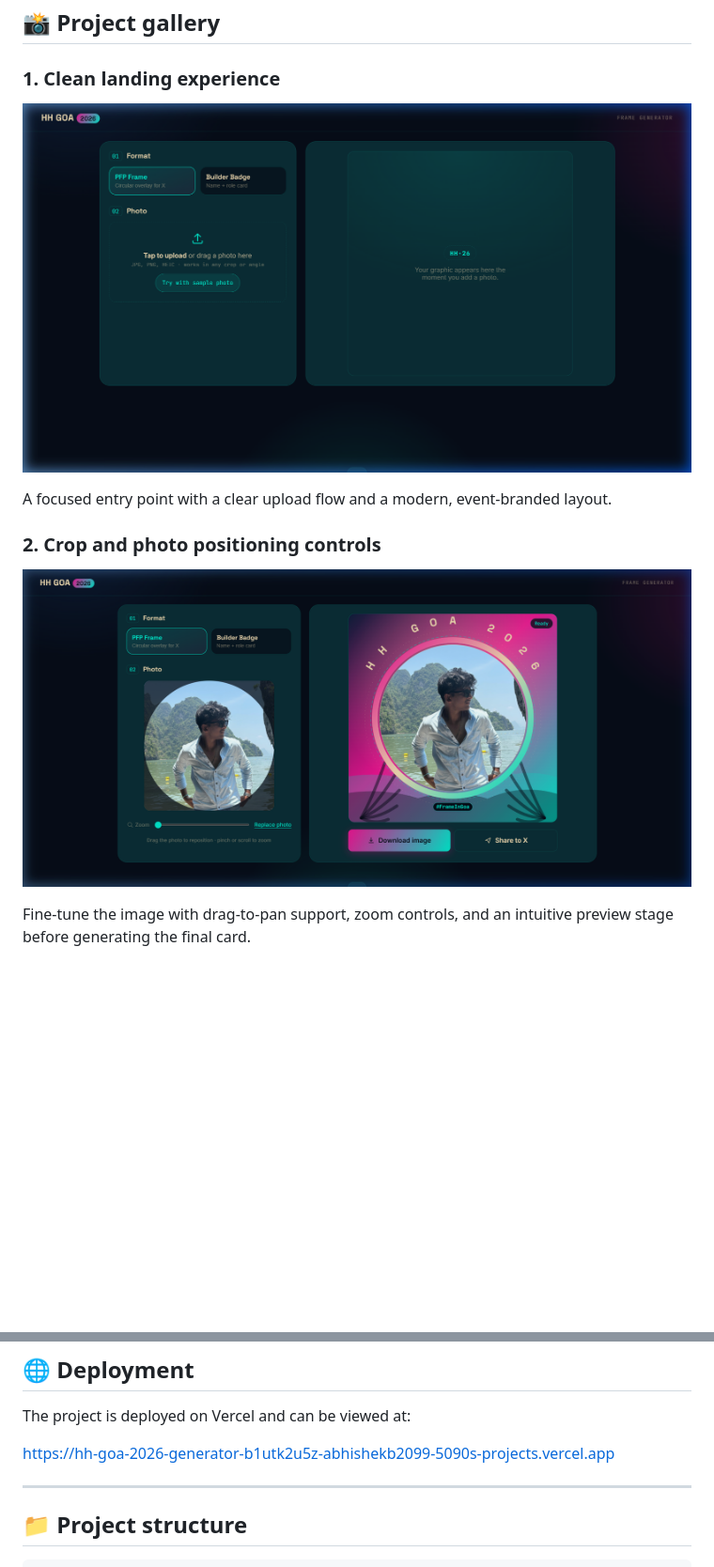
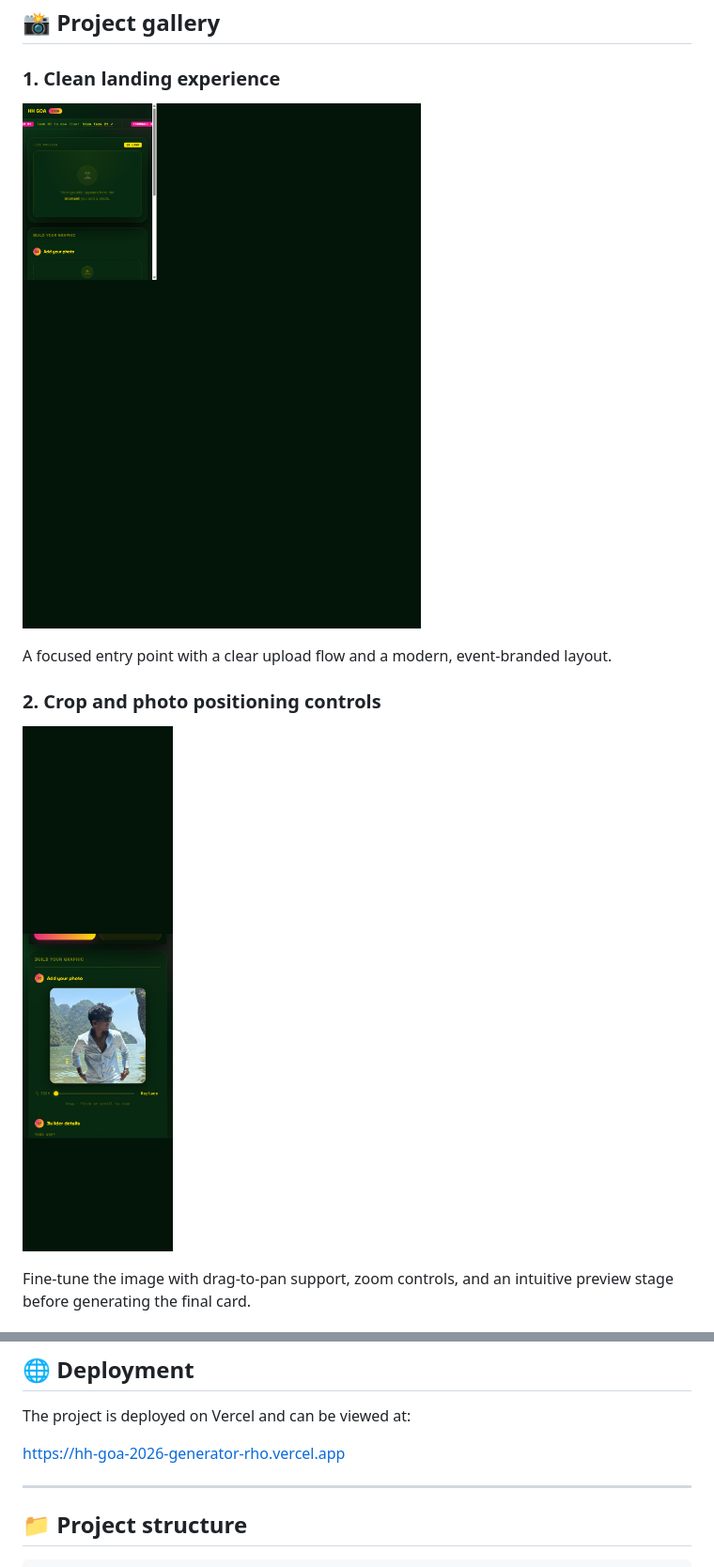
Before and after one commit to aaryanbangale2306/Frame-Generator-HH-Goa, a Markdown page: README.md, 2 parts joined by grey strips. Shown at 94% size. Drawn GitHub-style; pictures changed too: screenshots/crop-preview.png, screenshots/landing.png; blank space fills up the shorter version.

Commit message:
Refresh screenshots and README deployment links

```diff
--- a/README.md
+++ b/README.md
@@ -89,7 +89,7 @@ Then open http://localhost:8080 in your browser.
 
 The project is deployed on Vercel and can be viewed at:
 
-https://hh-goa-2026-generator-b1utk2u5z-abhishekb2099-5090s-projects.vercel.app
+https://hh-goa-2026-generator-rho.vercel.app
 
 ---
 
```
Also changed, not shown: other parts of README.md (+2 -2 lines), screenshots/builder-badge.png, screenshots/controls.png, 1 other file.
